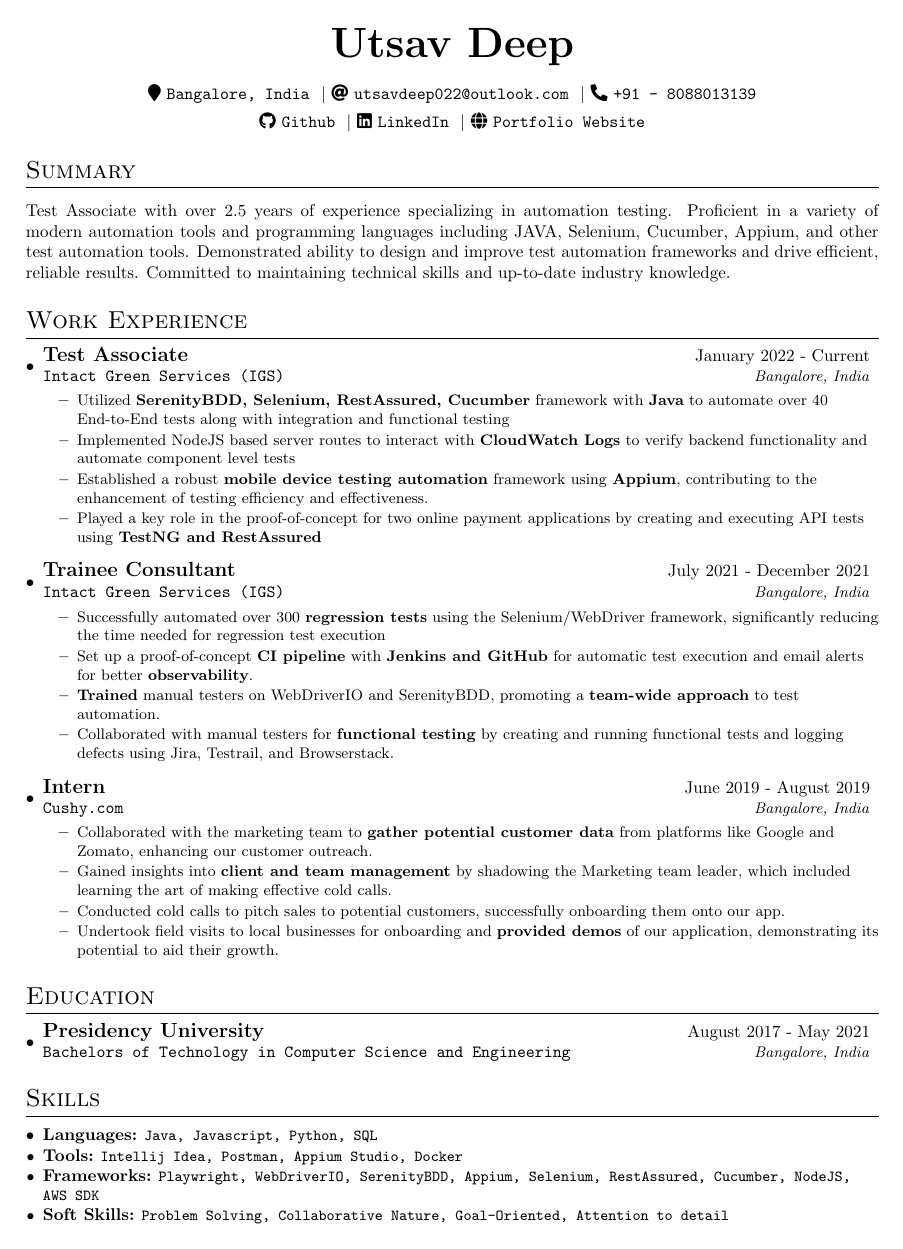
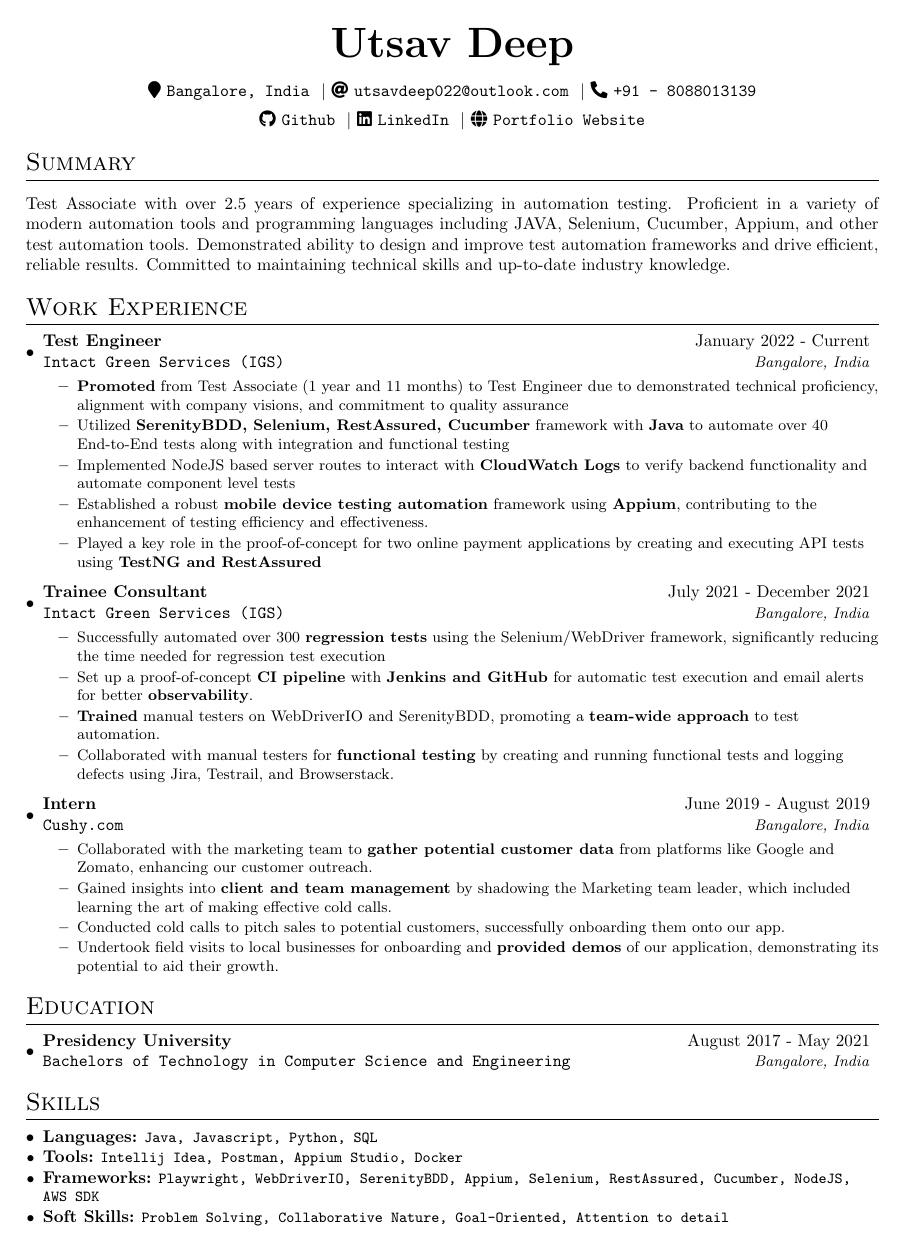
Before and after one commit to pinnheads/latex-resume, a LaTeX CV (resume.tex, which reads resume.cls): the whole page. Compiled offline with pdfLaTeX.

Commit message:
Update promotion details

```diff
--- a/resume.cls
+++ b/resume.cls
@@ -36,7 +36,7 @@
 }
 
 % Modify section headers
-\titleformat{\section}{\Large\scshape\sffamily\raggedright\vspace*{-3pt}}{}{0em}{}[\titlerule]
+\titleformat{\section}{\Large\scshape\sffamily\raggedright\vspace*{-6pt}}{}{0em}{}[\titlerule]
 
 % Modify subsection headers
 \titleformat{\subsection}{\Large\scshape\raggedright\bf}{}{0em}{}
@@ -48,7 +48,7 @@
 \newcommand{\datedsubsection}[4]{%
   \vspace{1pt}\item
     \begin{tabular*}{0.97\textwidth}{l@{\extracolsep{\fill}}r}
-      \textbf{\large#1} & #2 \\
+      \textbf{\normalsize#1} & #2 \\
       \texttt{#3} & \textit{\small #4} \\
     \end{tabular*}\vspace{0pt}
 }
--- a/resume.tex
+++ b/resume.tex
@@ -17,9 +17,10 @@
 \section{Work Experience}
 \resumeSubHeadingListStart
   \datedsubsection
-    {Test Associate}{January 2022 - Current}
+    {Test Engineer}{January 2022 - Current}
     {Intact Green Services (IGS)}{Bangalore, India}
   \resumeItemListStart
+    \resumeItem{\textbf{Promoted} from Test Associate (1 year and 11 months) to Test Engineer due to demonstrated technical proficiency, alignment with company visions, and commitment to quality assurance}
     \resumeItem{Utilized \textbf{SerenityBDD, Selenium, RestAssured, Cucumber} framework with \textbf{Java} to automate over 40 End-to-End tests along with integration and functional testing}
     \resumeItem{Implemented NodeJS based server routes to interact with \textbf{CloudWatch Logs} to verify backend functionality and automate component level tests}
     \resumeItem{Established a robust \textbf{mobile device testing automation} framework using \textbf{Appium}, contributing to the enhancement of testing efficiency and effectiveness.}
```
Also changed, not shown: 1 other file. Lines whose indentation alone changed are shown as unchanged.
